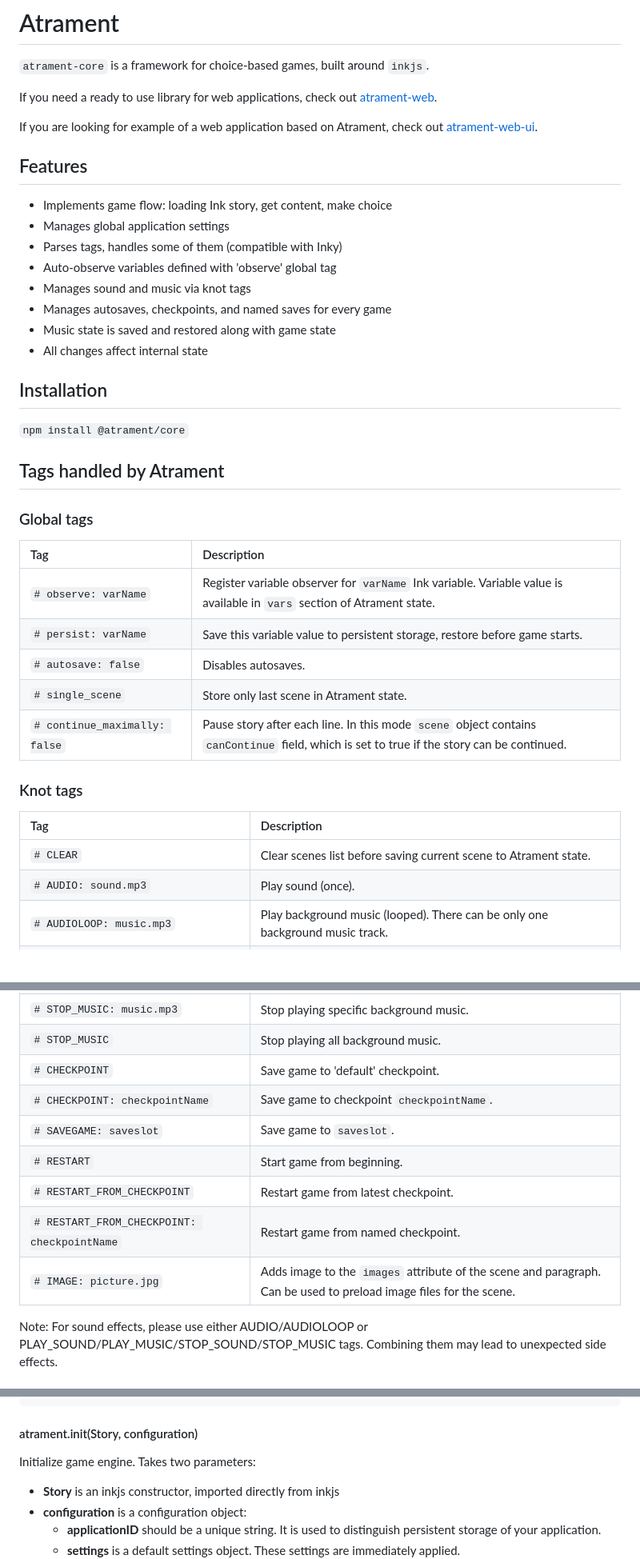
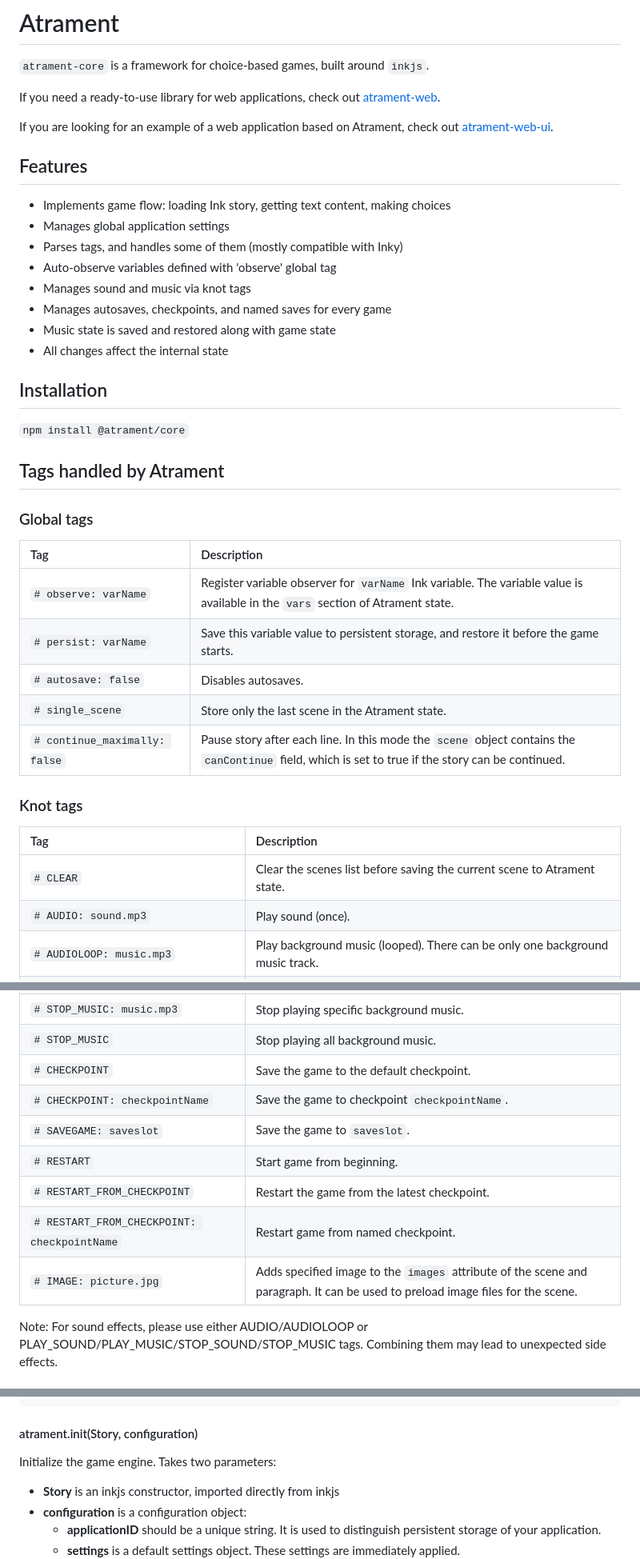
Before and after one commit to technix/atrament-core, a Markdown page: README.md, 3 parts joined by grey strips. Shown: that part at 80% size. Rendered like a GitHub page; blank space fills up the shorter version.

```diff
--- a/README.md
+++ b/README.md
@@ -2,20 +2,20 @@
 
 `atrament-core` is a framework for choice-based games, built around `inkjs`.
 
-If you need a ready to use library for web applications, check out [atrament-web](https://github.com/technix/atrament-web).
+If you need a ready-to-use library for web applications, check out [atrament-web](https://github.com/technix/atrament-web).
 
-If you are looking for example of a web application based on Atrament, check out [atrament-web-ui](https://github.com/technix/atrament-web-ui).
+If you are looking for an example of a web application based on Atrament, check out [atrament-web-ui](https://github.com/technix/atrament-web-ui).
 
 ## Features
 
-- Implements game flow: loading Ink story, get content, make choice
+- Implements game flow: loading Ink story, getting text content, making choices
 - Manages global application settings
-- Parses tags, handles some of them (compatible with Inky)
+- Parses tags, and handles some of them (mostly compatible with Inky)
 - Auto-observe variables defined with 'observe' global tag
 - Manages sound and music via knot tags
 - Manages autosaves, checkpoints, and named saves for every game
 - Music state is saved and restored along with game state
-- All changes affect internal state
+- All changes affect the internal state
 
 
 ## Installation
@@ -28,17 +28,17 @@ If you are looking for example of a web application based on Atrament, check out
 
 | Tag | Description                |
 | :-------- | :------------------------- |
-| `# observe: varName` | Register variable observer for `varName` Ink variable. Variable value is available in `vars` section of Atrament state. |
-| `# persist: varName` | Save this variable value to persistent storage, restore before game starts. |
+| `# observe: varName` | Register variable observer for `varName` Ink variable. The variable value is available in the `vars` section of Atrament state. |
+| `# persist: varName` | Save this variable value to persistent storage, and restore it before the game starts. |
 | `# autosave: false` | Disables autosaves. |
-| `# single_scene` | Store only last scene in Atrament state. |
-| `# continue_maximally: false` | Pause story after each line. In this mode `scene` object contains `canContinue` field, which is set to true if the story can be continued. |
+| `# single_scene` | Store only the last scene in the Atrament state. |
+| `# continue_maximally: false` | Pause story after each line. In this mode the `scene` object contains the `canContinue` field, which is set to true if the story can be continued. |
 
 
 ### Knot tags
 | Tag | Description                |
 | :-------- | :------------------------- |
-| `# CLEAR` | Clear scenes list before saving current scene to Atrament state. |
+| `# CLEAR` | Clear the scenes list before saving the current scene to Atrament state. |
 | `# AUDIO: sound.mp3` | Play sound (once). |
 | `# AUDIOLOOP: music.mp3` | Play background music (looped). There can be only one background music track. |
 | `# AUDIOLOOP: false` | Stop playing all background music. |
@@ -48,13 +48,13 @@ If you are looking for example of a web application based on Atrament, check out
 | `# PLAY_MUSIC: music.mp3` | Play background music (looped). There can be multiple background music tracks, played simultaneously. |
 | `# STOP_MUSIC: music.mp3` | Stop playing specific background music. |
 | `# STOP_MUSIC` | Stop playing all background music. |
-| `# CHECKPOINT` | Save game to 'default' checkpoint. |
-| `# CHECKPOINT: checkpointName` | Save game to  checkpoint `checkpointName`. |
-| `# SAVEGAME: saveslot` | Save game to `saveslot`. |
+| `# CHECKPOINT` | Save the game to the default checkpoint. |
+| `# CHECKPOINT: checkpointName` | Save the game to checkpoint `checkpointName`. |
+| `# SAVEGAME: saveslot` | Save the game to `saveslot`. |
 | `# RESTART` | Start game from beginning. |
-| `# RESTART_FROM_CHECKPOINT` | Restart game from latest checkpoint. |
+| `# RESTART_FROM_CHECKPOINT` | Restart the game from the latest checkpoint. |
 | `# RESTART_FROM_CHECKPOINT: checkpointName` | Restart game from named checkpoint. |
-| `# IMAGE: picture.jpg` | Adds image to the `images` attribute of the scene and paragraph. Can be used to preload image files for the scene. |
+| `# IMAGE: picture.jpg` | Adds specified image to the `images` attribute of the scene and paragraph. It can be used to preload image files for the scene. |
 
 Note: For sound effects, please use either AUDIO/AUDIOLOOP or PLAY_SOUND/PLAY_MUSIC/STOP_SOUND/STOP_MUSIC tags. Combining them may lead to unexpected side effects.
 
@@ -92,7 +92,7 @@ atrament.defineInterfaces({
 
 #### atrament.init(Story, configuration)
 
-Initialize game engine. Takes two parameters:
+Initialize the game engine. Takes two parameters:
 - **Story** is an inkjs constructor, imported directly from inkjs
 - **configuration** is a configuration object:
     - **applicationID** should be a unique string. It is used to distinguish persistent storage of your application.
```
Also changed, not shown: other parts of README.md (+37 -37 lines).
